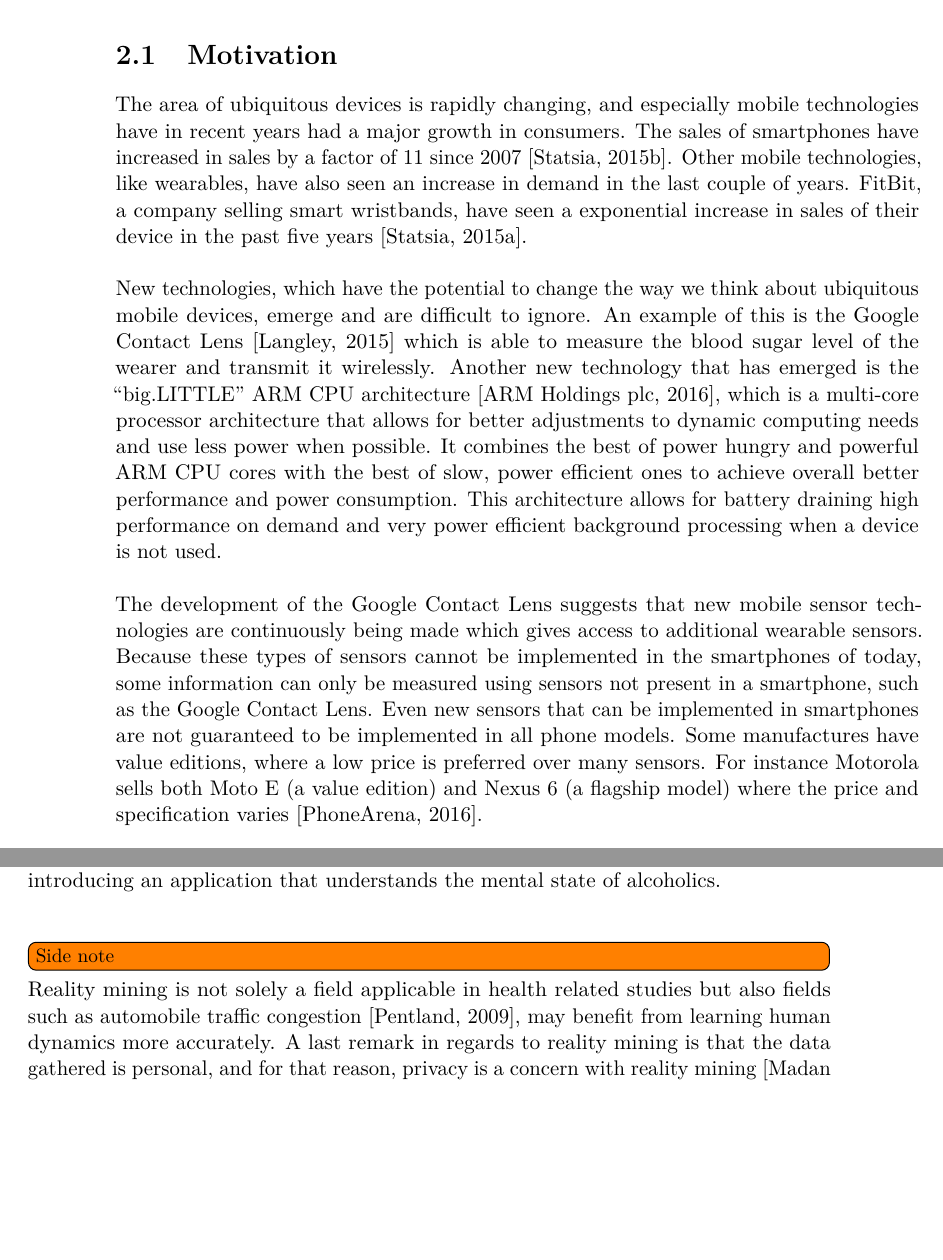
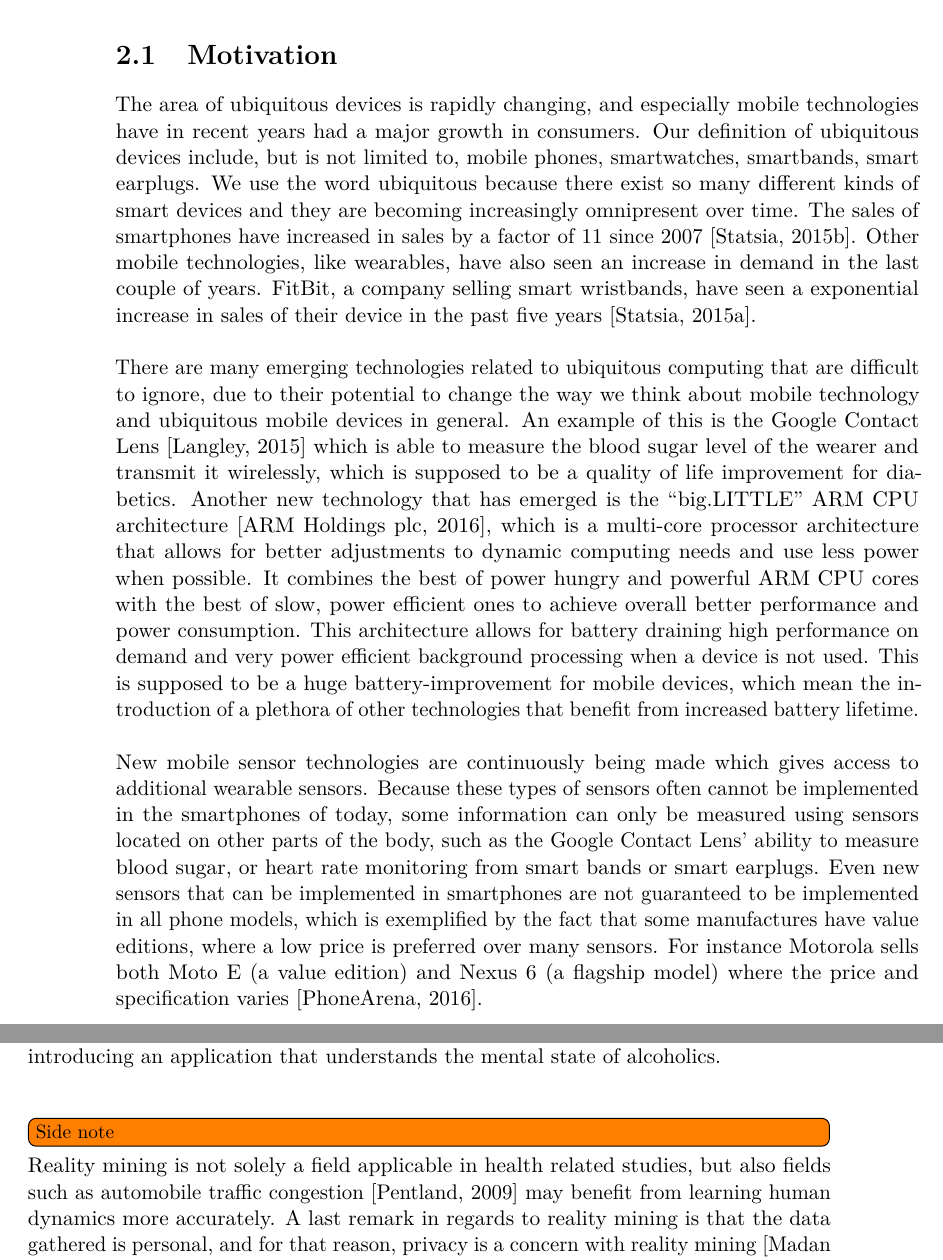
Before and after one commit to Shaderex/SW8-Report, a LaTeX thesis (super_main.tex, which reads content/challenge/motivation.tex): two parts of pages 13 and 14 of 75, joined at a grey line, cut so that both start at the same text, the shorter picture padded with empty space. Compiled offline with pdfLaTeX.

Commit message:
try to mention "general" ubiquitous devices more in motivation

```diff
--- a/content/challenge/motivation.tex
+++ b/content/challenge/motivation.tex
@@ -7,11 +7,11 @@
 % Nævn fluff om at det er en område under udvikling
 % ``ubiquitous''
 
-The area of ubiquitous devices is rapidly changing, and especially mobile technologies have in recent years had a major growth in consumers. The sales of smartphones have increased in sales by a factor of 11 since 2007 \parencite{statsia_smartphones}. Other mobile technologies, like wearables, have also seen an increase in demand in the last couple of years. FitBit, a company selling smart wristbands, have seen a exponential increase in sales of their device in the past five years \parencite{statsia_fitbit}.
+The area of ubiquitous devices is rapidly changing, and especially mobile technologies have in recent years had a major growth in consumers. Our definition of ubiquitous devices include, but is not limited to, mobile phones, smartwatches, smartbands, smart earplugs. We use the word ubiquitous because there exist so many different kinds of smart devices and they are becoming increasingly omnipresent over time. The sales of smartphones have increased in sales by a factor of 11 since 2007 \parencite{statsia_smartphones}. Other mobile technologies, like wearables, have also seen an increase in demand in the last couple of years. FitBit, a company selling smart wristbands, have seen a exponential increase in sales of their device in the past five years \parencite{statsia_fitbit}.
 \\\\
-New technologies, which have the potential to change the way we think about ubiquitous mobile devices, emerge and are difficult to ignore. An example of this is the Google Contact Lens \parencite{google_contact_lens} which is able to measure the blood sugar level of the wearer and transmit it wirelessly. Another new technology that has emerged is the ``big.LITTLE'' ARM CPU architecture \parencite{big_little_architecture}, which is a multi-core processor architecture that allows for better adjustments to dynamic computing needs and use less power when possible. It combines the best of power hungry and powerful ARM CPU cores with the best of slow, power efficient ones to achieve overall better performance and power consumption. This architecture allows for battery draining high performance on demand and very power efficient background processing when a device is not used.
+There are many emerging technologies related to ubiquitous computing that are difficult to ignore, due to their potential to change the way we think about mobile technology and ubiquitous mobile devices in general. An example of this is the Google Contact Lens \parencite{google_contact_lens} which is able to measure the blood sugar level of the wearer and transmit it wirelessly, which is supposed to be a quality of life improvement for diabetics. Another new technology that has emerged is the ``big.LITTLE'' ARM CPU architecture \parencite{big_little_architecture}, which is a multi-core processor architecture that allows for better adjustments to dynamic computing needs and use less power when possible. It combines the best of power hungry and powerful ARM CPU cores with the best of slow, power efficient ones to achieve overall better performance and power consumption. This architecture allows for battery draining high performance on demand and very power efficient background processing when a device is not used. This is supposed to be a huge battery-improvement for mobile devices, which mean the introduction of a plethora of other technologies that benefit from increased battery lifetime.
 \\\\
-The development of the Google Contact Lens suggests that new mobile sensor technologies are continuously being made which gives access to additional wearable sensors. Because these types of sensors cannot be implemented in the smartphones of today, some information can only be measured using sensors not present in a smartphone, such as the Google Contact Lens. Even new sensors that can be implemented in smartphones are not guaranteed to be implemented in all phone models. Some manufactures have value editions, where a low price is preferred over many sensors. For instance Motorola sells both Moto E (a value edition) and Nexus 6 (a flagship model) where the price and specification varies \parencite{moto_e_compared_to_nexus_6}.
+New mobile sensor technologies are continuously being made which gives access to additional wearable sensors. Because these types of sensors often cannot be implemented in the smartphones of today, some information can only be measured using sensors located on other parts of the body, such as the Google Contact Lens' ability to measure blood sugar, or heart rate monitoring from smart bands or smart earplugs. Even new sensors that can be implemented in smartphones are not guaranteed to be implemented in all phone models, which is exemplified by the fact that some manufactures have value editions, where a low price is preferred over many sensors. For instance Motorola sells both Moto E (a value edition) and Nexus 6 (a flagship model) where the price and specification varies \parencite{moto_e_compared_to_nexus_6}.
 \\\\
 \todo[inline]{Overvej at gøre dette til en subsection}
 The expansion in mobile technologies opens new opportunities for studying and understanding the context around the users more accurately. This means that we can obtain better knowledge regarding the users of a system, and understanding people in general. A common practice today for deriving the context around the users is to ask them explicitly by surveys or similar techniques. A field of research, where a less biased description of the context would be appreciated is \emph{reality mining}, which is a study of human behavior and social activities \parencite{madan2009_reality_mining_privacy}. It is a special area of data mining, where machine intelligence principles are applied to datasets gathered from electronic sensors in everyday scenarios. Reality mining gives researchers and industry an alternative to basing research and models solely on data provided through people, i.e. from public polls, focus groups, and questionnaires. In order to understand human dynamics with less bias, a study from 2006 \parencite{eagle2006_reality_mining_definition} showed that context could be derived from people and their behavior. The study was conducted on 100 people, and their phone, and showed promising results. The study furthermore concluded that data from new types of sensors could have a lot of potential in regards to different fields based upon reality mining.
```
Also changed, not shown: content/challenge/motivation.tex (2 more changed lines).
